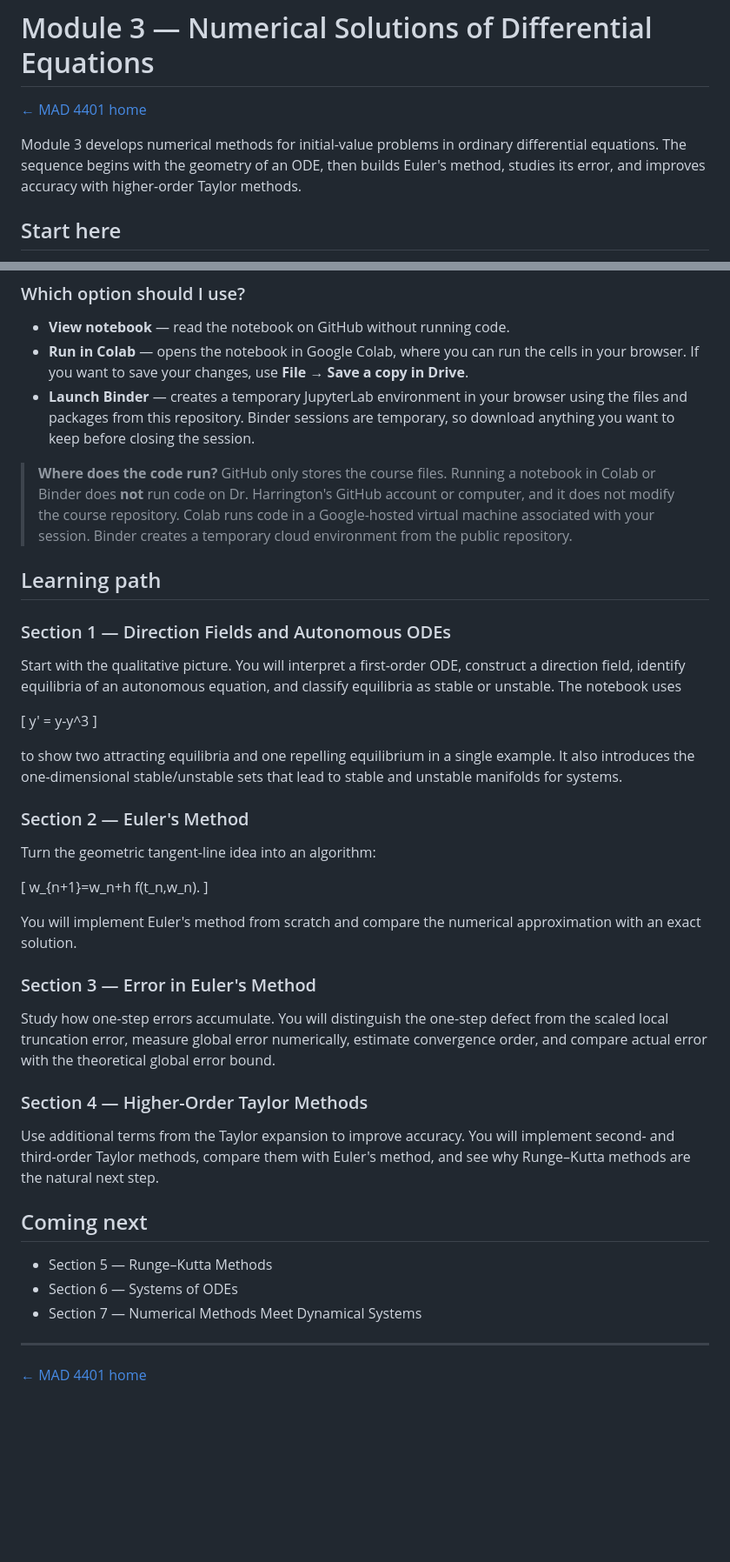
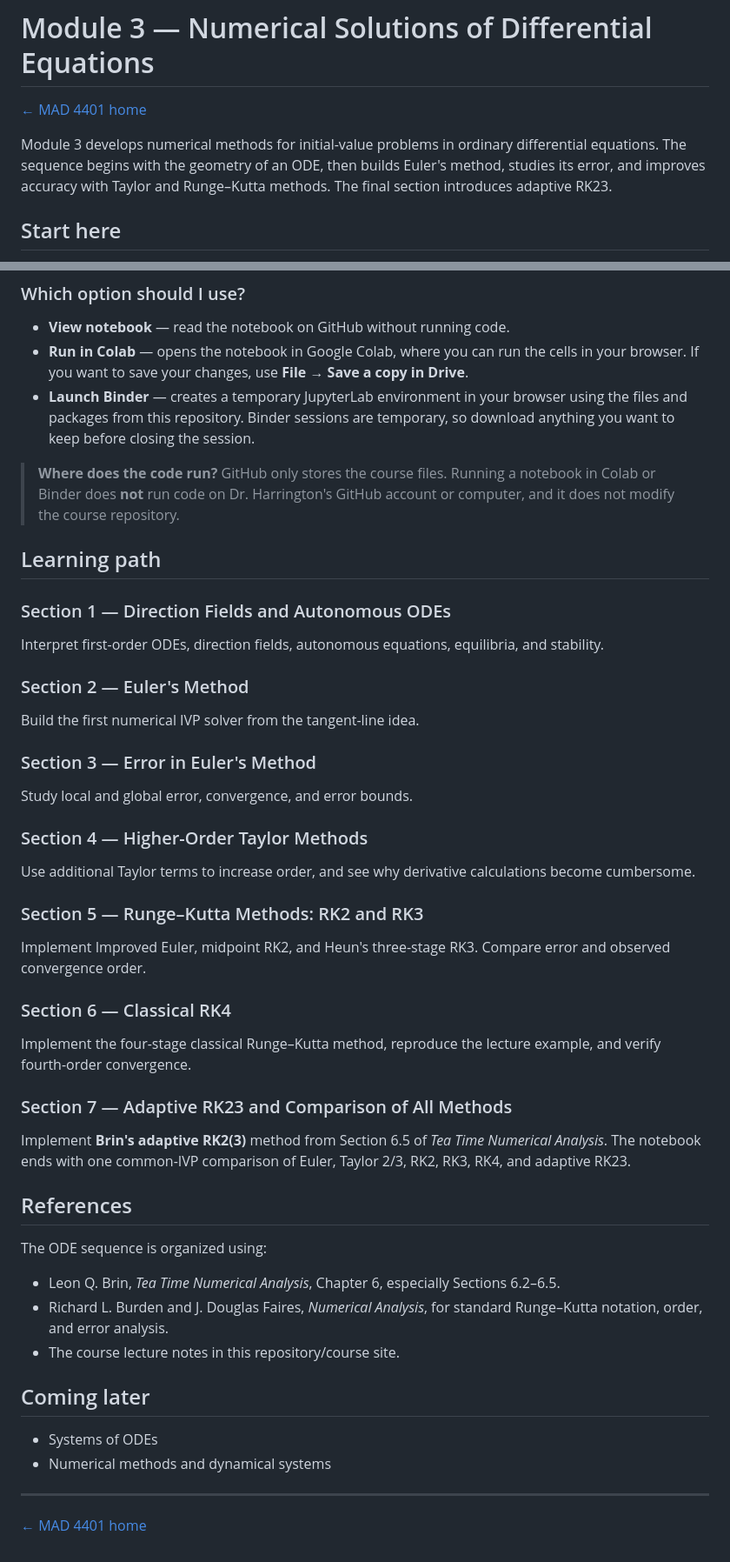
Before and after one commit to mathguy-uf/MAD4401, a Markdown page: module_3/README.md, 2 parts joined by grey strips. Shown at 87% size. Rendered like a GitHub page; blank space fills up the shorter version.

Commit message:
Update Module 3 through adaptive RK23

```diff
--- a/module_3/README.md
+++ b/module_3/README.md
@@ -2,7 +2,7 @@
 
 [← MAD 4401 home](../README.md)
 
-Module 3 develops numerical methods for initial-value problems in ordinary differential equations. The sequence begins with the geometry of an ODE, then builds Euler's method, studies its error, and improves accuracy with higher-order Taylor methods.
+Module 3 develops numerical methods for initial-value problems in ordinary differential equations. The sequence begins with the geometry of an ODE, then builds Euler's method, studies its error, and improves accuracy with Taylor and Runge–Kutta methods. The final section introduces adaptive RK23.
 
 ## Start here
 
@@ -21,43 +24,43 @@ Work through the sections in order. Each notebook contains explanations, executa
 - **Run in Colab** — opens the notebook in Google Colab, where you can run the cells in your browser. If you want to save your changes, use **File → Save a copy in Drive**.
 - **Launch Binder** — creates a temporary JupyterLab environment in your browser using the files and packages from this repository. Binder sessions are temporary, so download anything you want to keep before closing the session.
 
-> **Where does the code run?** GitHub only stores the course files. Running a notebook in Colab or Binder does **not** run code on Dr. Harrington's GitHub account or computer, and it does not modify the course repository. Colab runs code in a Google-hosted virtual machine associated with your session. Binder creates a temporary cloud environment from the public repository.
+> **Where does the code run?** GitHub only stores the course files. Running a notebook in Colab or Binder does **not** run code on Dr. Harrington's GitHub account or computer, and it does not modify the course repository.
 
 ## Learning path
 
 ### Section 1 — Direction Fields and Autonomous ODEs
-
-Start with the qualitative picture. You will interpret a first-order ODE, construct a direction field, identify equilibria of an autonomous equation, and classify equilibria as stable or unstable. The notebook uses
-
-\[
-y' = y-y^3
-\]
-
-to show two attracting equilibria and one repelling equilibrium in a single example. It also introduces the one-dimensional stable/unstable sets that lead to stable and unstable manifolds for systems.
+Interpret first-order ODEs, direction fields, autonomous equations, equilibria, and stability.
 
 ### Section 2 — Euler's Method
-
-Turn the geometric tangent-line idea into an algorithm:
-
-\[
-w_{n+1}=w_n+h f(t_n,w_n).
-\]
-
-You will implement Euler's method from scratch and compare the numerical approximation with an exact solution.
+Build the first numerical IVP solver from the tangent-line idea.
 
 ### Section 3 — Error in Euler's Method
-
-Study how one-step errors accumulate. You will distinguish the one-step defect from the scaled local truncation error, measure global error numerically, estimate convergence order, and compare actual error with the theoretical global error bound.
+Study local and global error, convergence, and error bounds.
 
 ### Section 4 — Higher-Order Taylor Methods
+Use additional Taylor terms to increase order, and see why derivative calculations become cumbersome.
 
-Use additional terms from the Taylor expansion to improve accuracy. You will implement second- and third-order Taylor methods, compare them with Euler's method, and see why Runge–Kutta methods are the natural next step.
+### Section 5 — Runge–Kutta Methods: RK2 and RK3
+Implement Improved Euler, midpoint RK2, and Heun's three-stage RK3. Compare error and observed convergence order.
 
-## Coming next
+### Section 6 — Classical RK4
+Implement the four-stage classical Runge–Kutta method, reproduce the lecture example, and verify fourth-order convergence.
 
-- Section 5 — Runge–Kutta Methods
-- Section 6 — Systems of ODEs
-- Section 7 — Numerical Methods Meet Dynamical Systems
+### Section 7 — Adaptive RK23 and Comparison of All Methods
+Implement **Brin's adaptive RK2(3)** method from Section 6.5 of _Tea Time Numerical Analysis_. The notebook ends with one common-IVP comparison of Euler, Taylor 2/3, RK2, RK3, RK4, and adaptive RK23.
+
+## References
+
+The ODE sequence is organized using:
+
+- Leon Q. Brin, _Tea Time Numerical Analysis_, Chapter 6, especially Sections 6.2–6.5.
+- Richard L. Burden and J. Douglas Faires, _Numerical Analysis_, for standard Runge–Kutta notation, order, and error analysis.
+- The course lecture notes in this repository/course site.
+
+## Coming later
+
+- Systems of ODEs
+- Numerical methods and dynamical systems
 
 ---
 
```
Also changed, not shown: other parts of module_3/README.md (+3 -0 lines).
